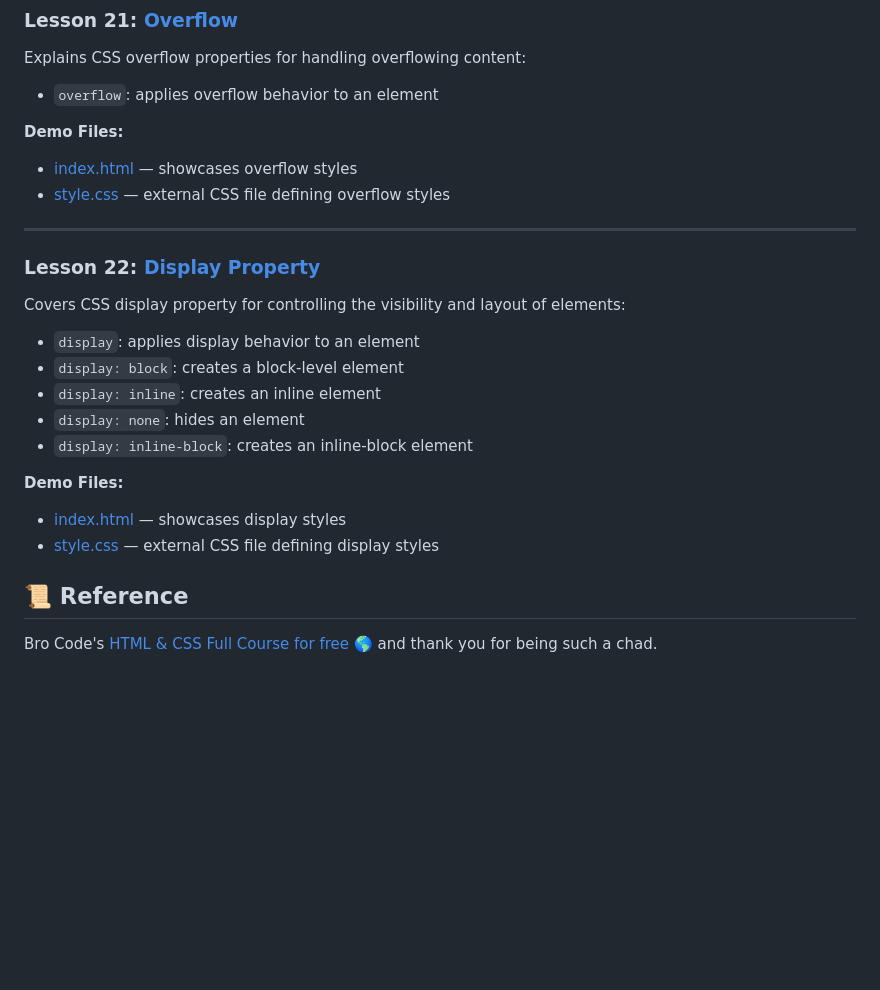
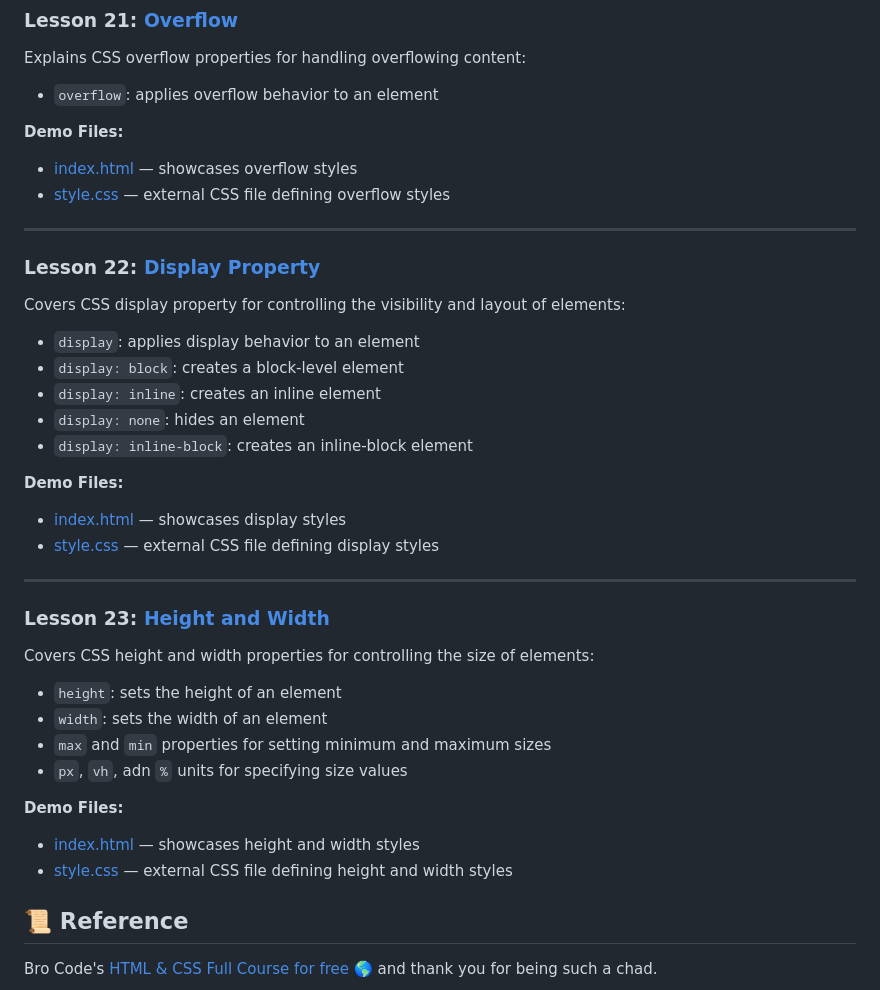
Before and after one commit to ArtRabs/html-css-basic, a Markdown page: README.md, the part around the change. GitHub-like rendering; blank space fills up the shorter version.

Commit message:
docs: add details and section for lesson 23 height and width in README

```diff
--- a/README.md
+++ b/README.md
@@ -369,9 +369,9 @@ Introduces HTML form elements for user input:
   - [index.html](./lesson-21-overflow/index.html) — showcases overflow styles
   - [style.css](./lesson-21-overflow/style.css) — external CSS file defining overflow styles
 
-  <hr>
+<hr>
 
-  ### Lesson 22: [Display Property](./lesson-22-display-property/index.html)
+### Lesson 22: [Display Property](./lesson-22-display-property/index.html)
 
   Covers CSS display property for controlling the visibility and layout of elements:
 
@@ -384,6 +384,21 @@ Introduces HTML form elements for user input:
   **Demo Files:**
   - [index.html](./lesson-22-display-property/index.html) — showcases display styles
   - [style.css](./lesson-22-display-property/style.css) — external CSS file defining display styles
+
+<hr>
+
+### Lesson 23: [Height and Width](./lesson-23-height-and-width/index.html)
+
+  Covers CSS height and width properties for controlling the size of elements:
+
+  - `height`: sets the height of an element
+  - `width`: sets the width of an element
+  - `max` and `min` properties for setting minimum and maximum sizes
+  - `px`, `vh`, adn `%` units for specifying size values
+
+  **Demo Files:**
+  - [index.html](./lesson-23-height-and-width/index.html) — showcases height and width styles
+  - [style.css](./lesson-23-height-and-width/style.css) — external CSS file defining height and width styles
 
 ## 📜 Reference <a id="reference"> </a>
 
```
